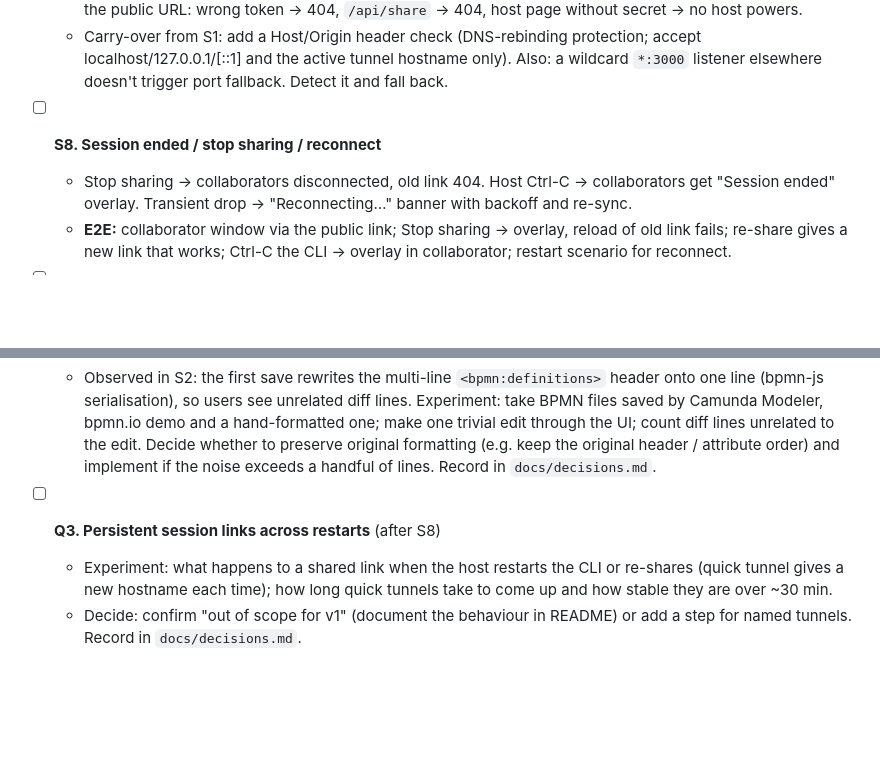
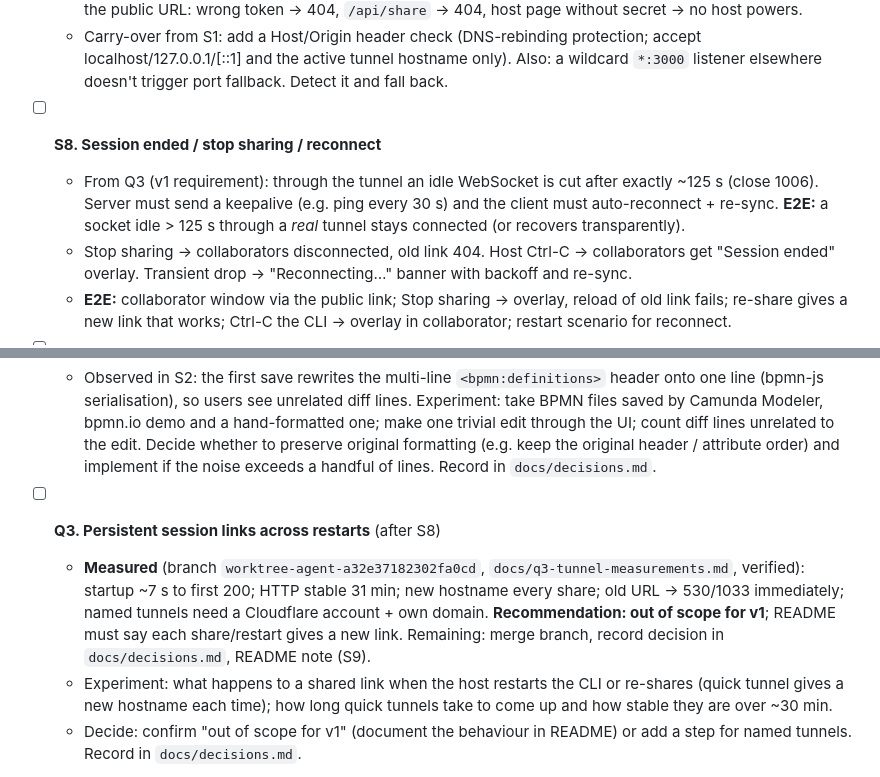
Before and after one commit to DreadBoy/bpmn-edit, a Markdown page: PLAN.md, 2 parts joined by grey strips. Rendered like a GitHub page; blank space fills up the shorter version.

Commit message:
Plan: Q3 findings, keepalive requirement for S8

```diff
--- a/PLAN.md
+++ b/PLAN.md
@@ -114,6 +114,9 @@ cannot tell host and collaborator apart:
     fallback. Detect it and fall back.
 
 - [ ] **S8. Session ended / stop sharing / reconnect**
+  - From Q3 (v1 requirement): through the tunnel an idle WebSocket is cut after exactly ~125 s (close 1006).
+    Server must send a keepalive (e.g. ping every 30 s) and the client must auto-reconnect + re-sync.
+    **E2E:** a socket idle > 125 s through a *real* tunnel stays connected (or recovers transparently).
   - Stop sharing → collaborators disconnected, old link 404. Host Ctrl-C → collaborators get "Session ended"
     overlay. Transient drop → "Reconnecting…" banner with backoff and re-sync.
   - **E2E:** collaborator window via the public link; Stop sharing → overlay, reload of old link fails;
@@ -178,6 +181,11 @@ implement the decision if it changes anything. These steps are as mandatory as t
     implement if the noise exceeds a handful of lines. Record in `docs/decisions.md`.
 
 - [ ] **Q3. Persistent session links across restarts** (after S8)
+  - **Measured** (branch `worktree-agent-a32e37182302fa0cd`, `docs/q3-tunnel-measurements.md`, verified):
+    startup ~7 s to first 200; HTTP stable 31 min; new hostname every share; old URL → 530/1033 immediately;
+    named tunnels need a Cloudflare account + own domain. **Recommendation: out of scope for v1**; README must say
+    each share/restart gives a new link. Remaining: merge branch, record decision in `docs/decisions.md`,
+    README note (S9).
   - Experiment: what happens to a shared link when the host restarts the CLI or re-shares (quick tunnel gives a new
     hostname each time); how long quick tunnels take to come up and how stable they are over ~30 min.
   - Decide: confirm "out of scope for v1" (document the behaviour in README) or add a step for named tunnels.
```
